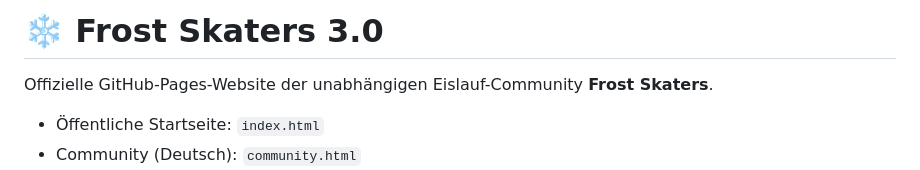
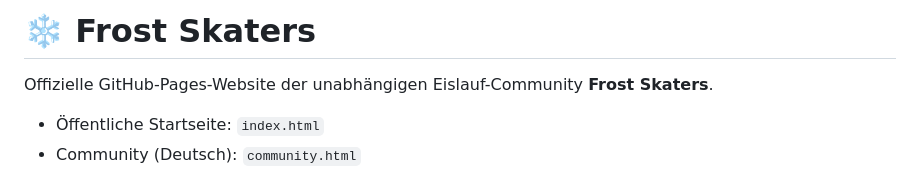
Before and after one commit to raphifrost/frost-skaters-landing, a Markdown page: README.md, the part around the change. Rendered like a GitHub page.

Commit message:
Use Frost Skaters identity consistently without a separate version label

```diff
--- a/README.md
+++ b/README.md
@@ -1,4 +1,4 @@
-# ❄️ Frost Skaters 3.0
+# ❄️ Frost Skaters
 
 Offizielle GitHub-Pages-Website der unabhängigen Eislauf-Community **Frost Skaters**.
 
```
